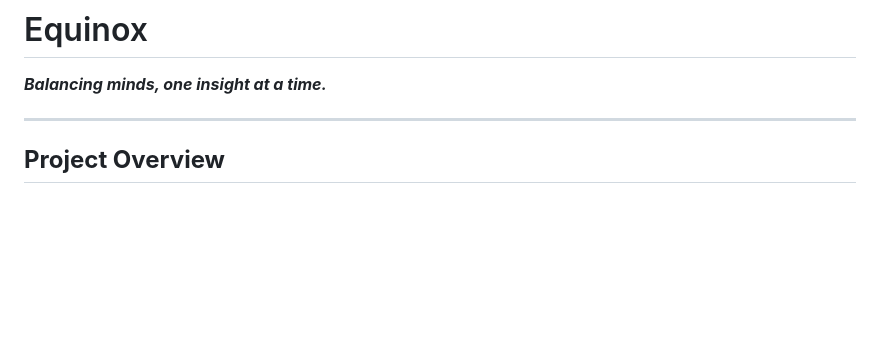
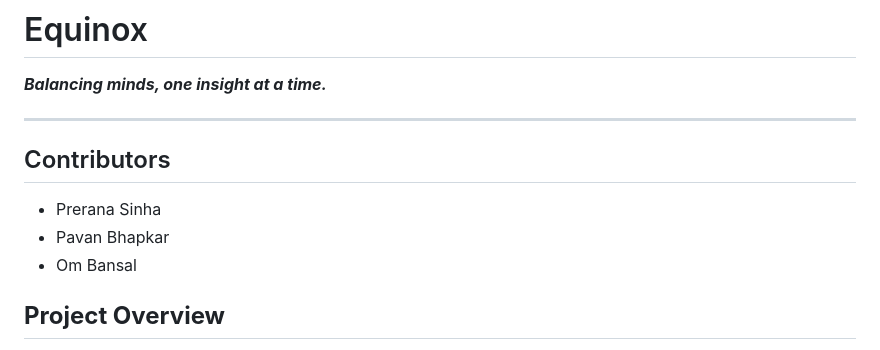
Before and after one commit to pavanbhapkar/From-Posts-to-Patterns, a Markdown page: README.md, the part around the change. GitHub-like rendering; blank space fills up the shorter version.

Commit message:
Add contributors section to README

```diff
--- a/README.md
+++ b/README.md
@@ -3,7 +3,10 @@
 ***Balancing minds, one insight at a time.***
 
 ---
-
+## Contributors
+- Prerana Sinha
+- Pavan Bhapkar
+- Om Bansal
 ## **Project Overview**
 
 Mental health issues like anxiety and depression often go undetected. While individuals frequently share their struggles on platforms like Reddit, there is no structured way to convert these posts into actionable insights.
```
